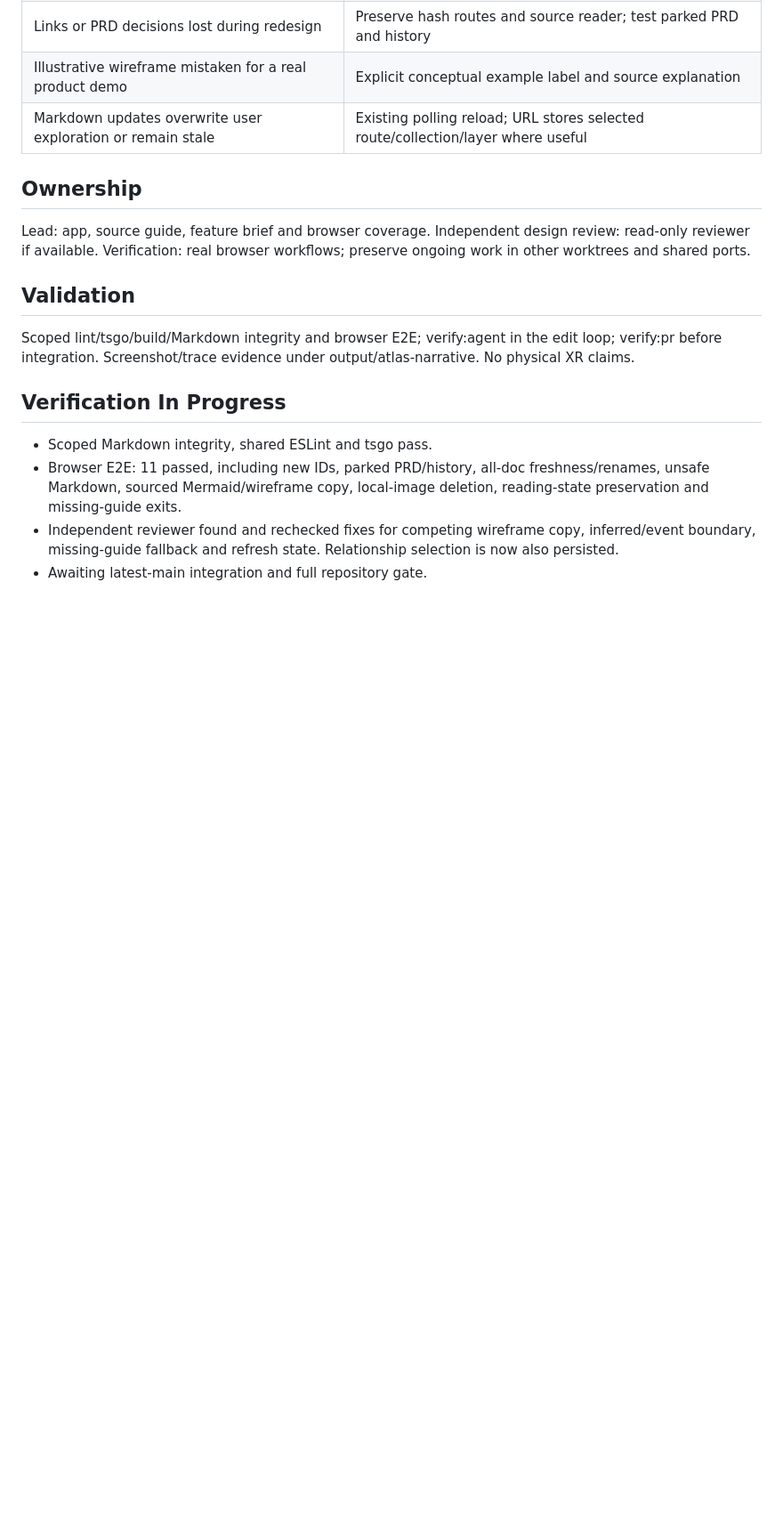
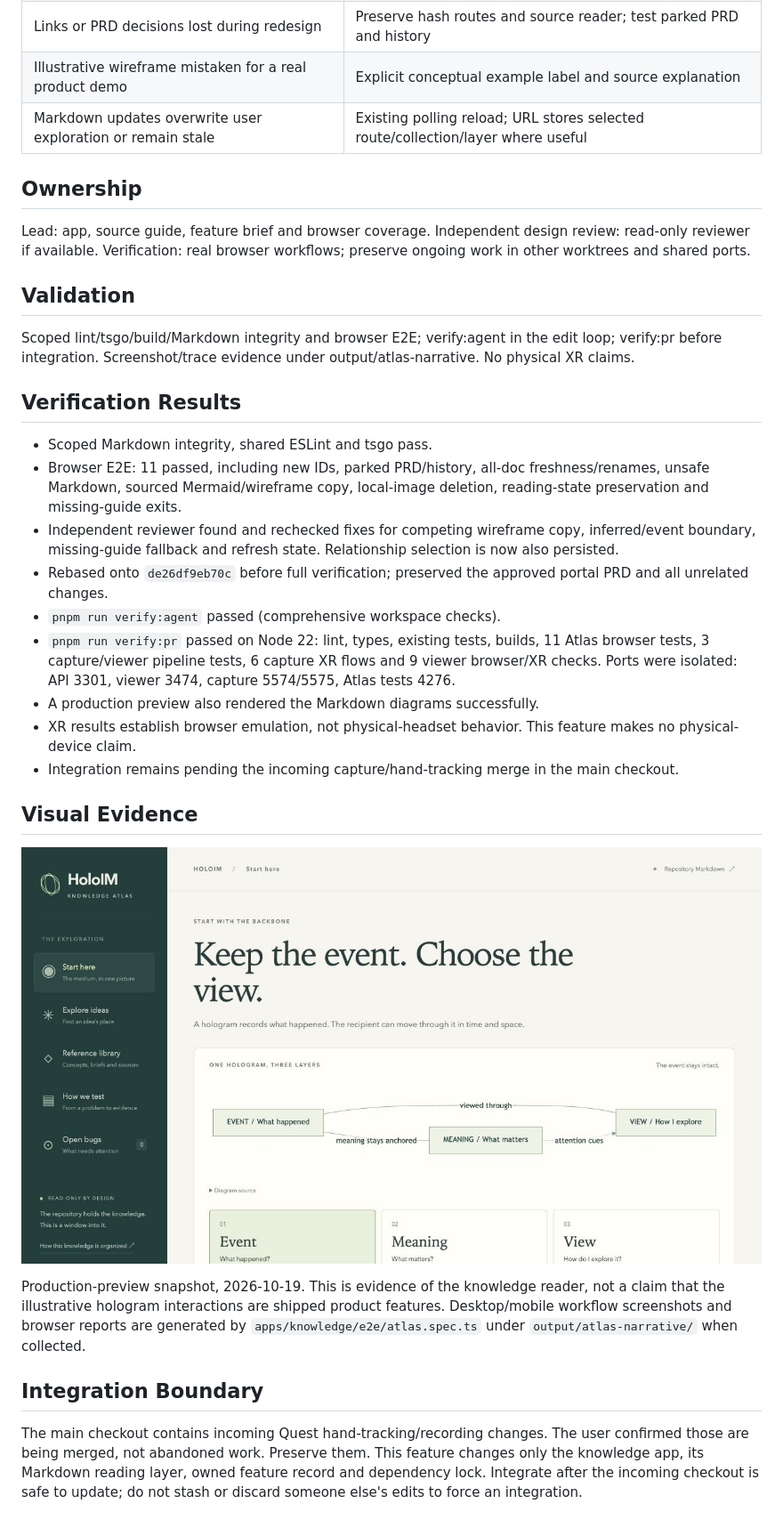
Before and after one commit to AlbertoElias/holo, a Markdown page: docs/features/atlas-narrative.md, the part around one of its changes. Shown at 89% size. Drawn GitHub-style; pictures changed too: docs/features/evidence/atlas-narrative-home.png (added); blank space fills up the shorter version.

Commit message:
test(knowledge): verify visual narrative and document integration boundary

```diff
--- a/docs/features/atlas-narrative.md
+++ b/docs/features/atlas-narrative.md
@@ -49,9 +49,31 @@ Lead: app, source guide, feature brief and browser coverage. Independent design
 
 Scoped lint/tsgo/build/Markdown integrity and browser E2E; verify:agent in the edit loop; verify:pr before integration. Screenshot/trace evidence under output/atlas-narrative. No physical XR claims.
 
-## Verification In Progress
+## Verification Results
 
 - Scoped Markdown integrity, shared ESLint and tsgo pass.
 - Browser E2E: 11 passed, including new IDs, parked PRD/history, all-doc freshness/renames, unsafe Markdown, sourced Mermaid/wireframe copy, local-image deletion, reading-state preservation and missing-guide exits.
 - Independent reviewer found and rechecked fixes for competing wireframe copy, inferred/event boundary, missing-guide fallback and refresh state. Relationship selection is now also persisted.
-- Awaiting latest-main integration and full repository gate.
+- Rebased onto `de26df9eb70c` before full verification; preserved the approved portal PRD and all unrelated changes.
+- `pnpm run verify:agent` passed (comprehensive workspace checks).
+- `pnpm run verify:pr` passed on Node 22: lint, types, existing tests, builds, 11 Atlas browser tests, 3 capture/viewer pipeline tests, 6 capture XR flows and 9 viewer browser/XR checks. Ports were isolated: API 3301, viewer 3474, capture 5574/5575, Atlas tests 4276.
+- A production preview also rendered the Markdown diagrams successfully.
+- XR results establish browser emulation, not physical-headset behavior. This feature makes no physical-device claim.
+- Integration remains pending the incoming capture/hand-tracking merge in the main checkout.
+
+## Visual Evidence
+
+![Atlas homepage showing the Event, Meaning and View backbone rendered from Markdown](evidence/atlas-narrative-home.png)
+
+Production-preview snapshot, 2026-10-19. This is evidence of the knowledge reader,
+not a claim that the illustrative hologram interactions are shipped product features.
+Desktop/mobile workflow screenshots and browser reports are generated by
+`apps/knowledge/e2e/atlas.spec.ts` under `output/atlas-narrative/` when collected.
+
+## Integration Boundary
+
+The main checkout contains incoming Quest hand-tracking/recording changes. The
+user confirmed those are being merged, not abandoned work. Preserve them. This
+feature changes only the knowledge app, its Markdown reading layer, owned feature
+record and dependency lock. Integrate after the incoming checkout is safe to update;
+do not stash or discard someone else's edits to force an integration.
```
Also changed, not shown: other parts of docs/features/atlas-narrative.md (+10 -10 lines), 2 other files.
